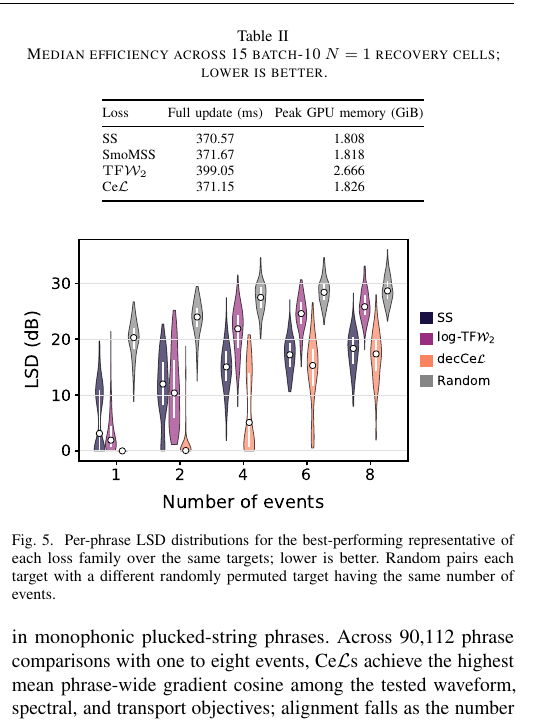
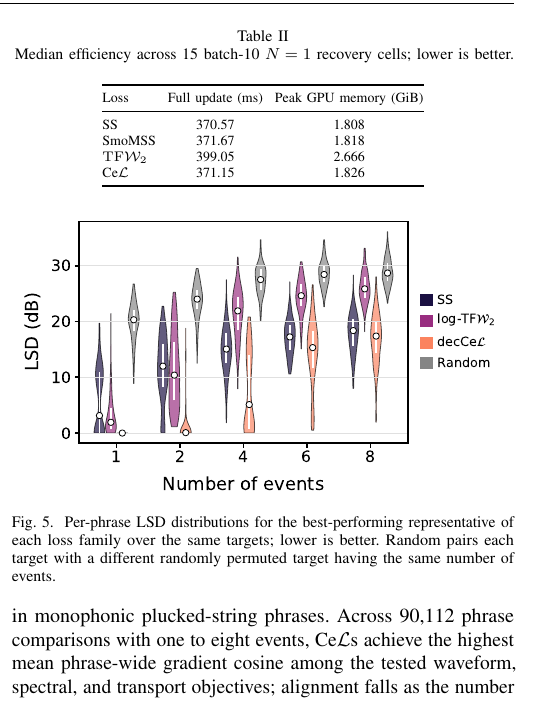
Before and after one commit to ptablasdpaula/ICASSP27-Phrase, a LaTeX paper (paper/main.tex): part of one column of page 4 of 6, cut so that both start at the same text. Compiled offline with pdfLaTeX; a missing font is replaced by an installed copy or a similar font; a LaTeX package or settings file that is missing is left out.

Commit message:
Use sentence case for efficiency caption

```diff
--- a/paper/main.tex
+++ b/paper/main.tex
@@ -391,7 +391,7 @@ while $\mathrm{TF}\mathcal W_2$ requires more time and memory.
 \renewcommand{\tablename}{Table}
 \begin{table}[t]
 \centering
-\caption{Median efficiency across 15 batch-10 $N=1$ recovery cells; lower is
+\caption{\normalfont Median efficiency across 15 batch-10 $N=1$ recovery cells; lower is
 better.}
 \label{tab:efficiency}
 \scriptsize
```
